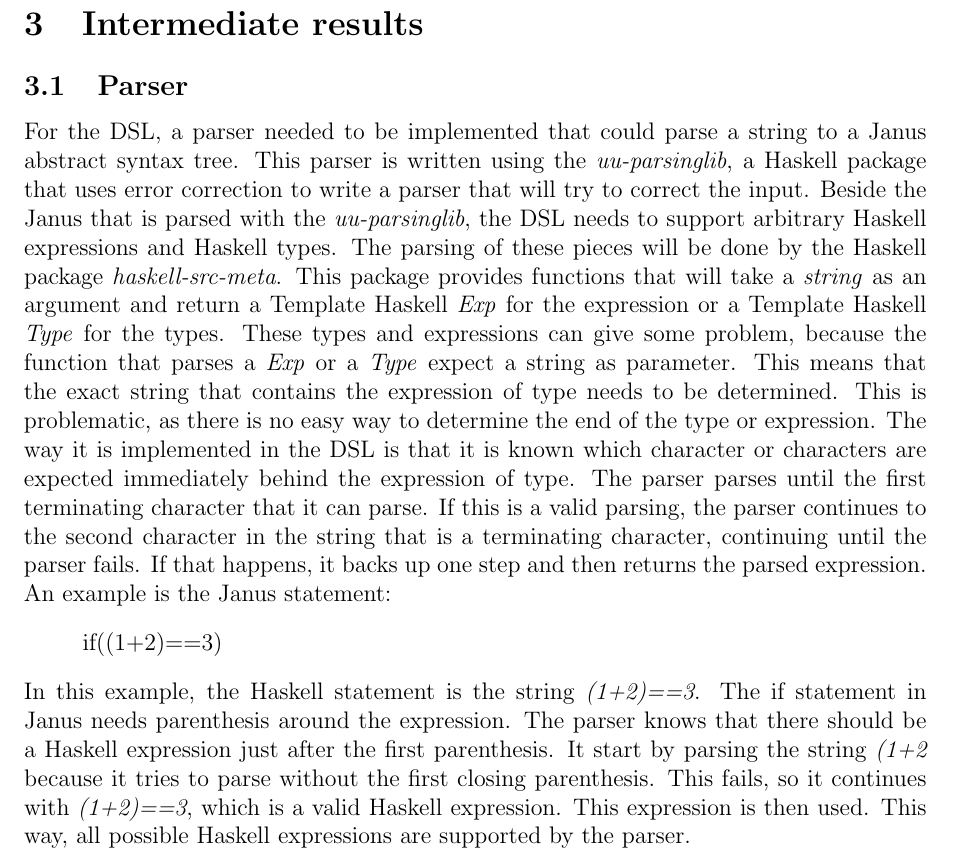
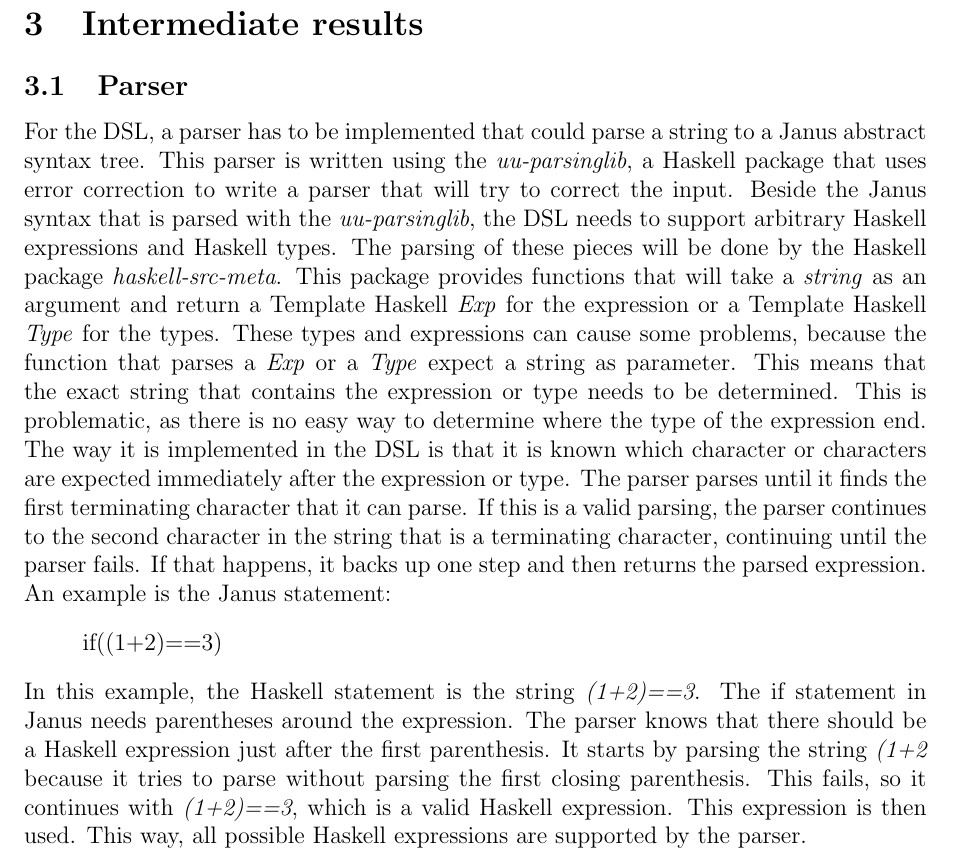
Before and after one commit to joristt/Hanus, a LaTeX document (intermediate/intermediate.tex): part of page 6 of 8, cut so that both start at the same text. Compiled offline with pdfLaTeX.

Commit message:
Made changes based on the comments by @joristt

```diff
--- a/intermediate/intermediate.tex
+++ b/intermediate/intermediate.tex
@@ -143,11 +143,11 @@ To demonstrate the usability of our DSL, we compare various applications in the
 \section{Intermediate results}
 
 \subsection{Parser}
-For the DSL, a parser needed to be implemented that could parse a string to a Janus abstract syntax tree. This parser is written using the \textit{uu-parsinglib}, a Haskell package that uses error correction to write a parser that will try to correct the input. Beside the Janus that is parsed with the \textit{uu-parsinglib}, the DSL needs to support arbitrary Haskell expressions and Haskell types. The parsing of these pieces will be done by the Haskell package \textit{haskell-src-meta}. This package provides functions that will take a \textit{string} as an argument and return a Template Haskell \textit{Exp} for the expression or a Template Haskell \textit{Type} for the types. These types and expressions can give some problem, because the function that parses a \textit{Exp} or a \textit{Type} expect a string as parameter. This means that the exact string that contains the expression of type needs to be determined. This is problematic, as there is no easy way to determine the end of the type or expression. The way it is implemented in the DSL is that it is known which character or characters are expected immediately behind the expression of type. The parser parses until the first terminating character that it can parse. If this is a valid parsing, the parser continues to the second character in the string that is a terminating character, continuing until the parser fails. If that happens, it backs up one step and then returns the parsed expression. An example is the Janus statement:
+For the DSL, a parser has to be implemented that could parse a string to a Janus abstract syntax tree. This parser is written using the \textit{uu-parsinglib}, a Haskell package that uses error correction to write a parser that will try to correct the input. Beside the Janus syntax that is parsed with the \textit{uu-parsinglib}, the DSL needs to support arbitrary Haskell expressions and Haskell types. The parsing of these pieces will be done by the Haskell package \textit{haskell-src-meta}. This package provides functions that will take a \textit{string} as an argument and return a Template Haskell \textit{Exp} for the expression or a Template Haskell \textit{Type} for the types. These types and expressions can cause some problems, because the function that parses a \textit{Exp} or a \textit{Type} expect a string as parameter. This means that the exact string that contains the expression or type needs to be determined. This is problematic, as there is no easy way to determine where the type of the expression end. The way it is implemented in the DSL is that it is known which character or characters are expected immediately after the expression or type. The parser parses until it finds the first terminating character that it can parse. If this is a valid parsing, the parser continues to the second character in the string that is a terminating character, continuing until the parser fails. If that happens, it backs up one step and then returns the parsed expression. An example is the Janus statement:
 	\begin{displayquote}
 		if((1+2)==3)
 	\end{displayquote}
-In this example, the Haskell statement is the string \textit{(1+2)==3}. The if statement in Janus needs parenthesis around the expression. The parser knows that there should be a Haskell expression just after the first parenthesis. It start by parsing the string \textit{(1+2} because it tries to parse without the first closing parenthesis. This fails, so it continues with \textit{(1+2)==3}, which is a valid Haskell expression. This expression is then used. This way, all possible Haskell expressions are supported by the parser.
+In this example, the Haskell statement is the string \textit{(1+2)==3}. The if statement in Janus needs parentheses around the expression. The parser knows that there should be a Haskell expression just after the first parenthesis. It starts by parsing the string \textit{(1+2} because it tries to parse without parsing the first closing parenthesis. This fails, so it continues with \textit{(1+2)==3}, which is a valid Haskell expression. This expression is then used. This way, all possible Haskell expressions are supported by the parser.
 
 \section{Timeline}
 
```
